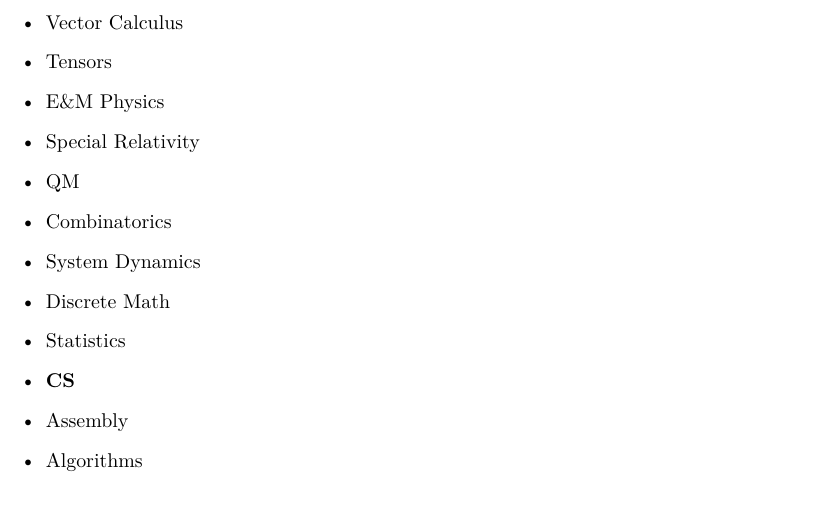
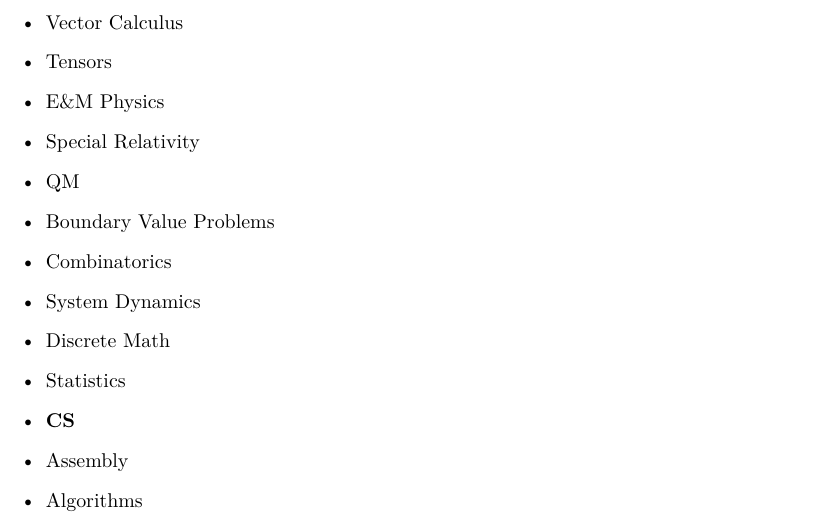
Before and after one commit to epw/college, a LaTeX document (college.tex): part of page 1 of 5, cut so that both start at the same text. Compiled offline with XeLaTeX.

Commit message:
Added BVPs

```diff
--- a/college.tex
+++ b/college.tex
@@ -58,6 +58,7 @@ Some topics it should cover:
 \item E\&M Physics
 \item Special Relativity
 \item QM
+\item Boundary Value Problems
 \item Combinatorics
 \item System Dynamics
 \item Discrete Math
```
Also changed, not shown: college.pdf.
